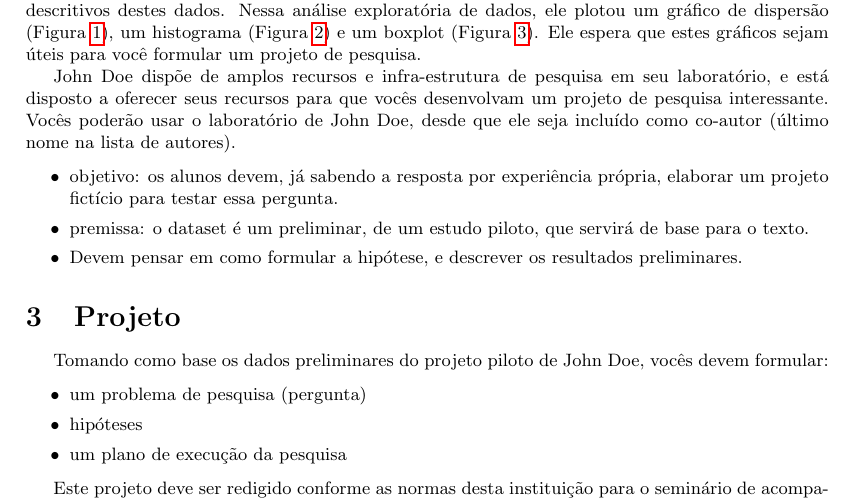
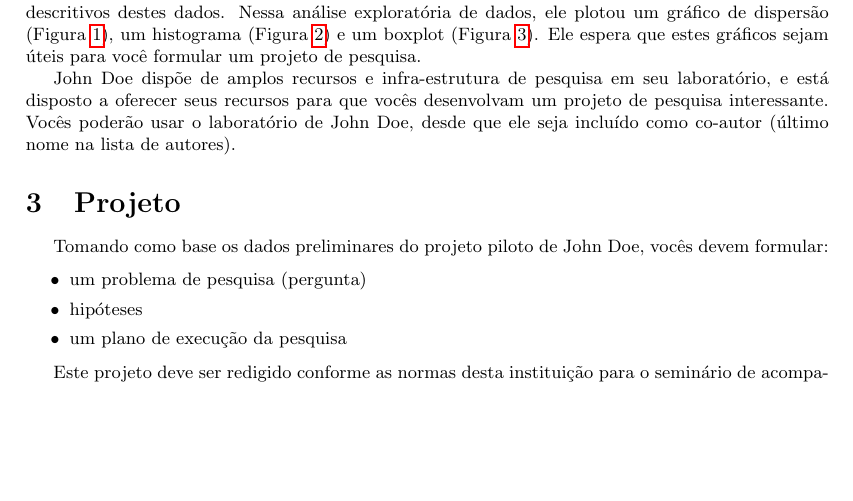
Before and after one commit to philsf/Metodologia_Cientifica, a LaTeX document (Trabalhos/MC-Avaliacao_parcial.tex): part of page 2 of 4, cut so that both start at the same text, the shorter picture padded with empty space. Compiled offline with pdfLaTeX.

Commit message:
* Trabalhos/MC-Avaliacao_parcial.tex: Removido texto preliminar da issue

```diff
--- a/Trabalhos/MC-Avaliacao_parcial.tex
+++ b/Trabalhos/MC-Avaliacao_parcial.tex
@@ -147,14 +147,14 @@ vocês desenvolvam um projeto de pesquisa interessante. Vocês poderão
 usar o laboratório de John Doe, desde que ele seja incluído como
 co-autor (último nome na lista de autores).
 
-\begin{itemize}
-\item objetivo: os alunos devem, já sabendo a resposta por experiência
-  própria, elaborar um projeto fictício para testar essa pergunta.
-\item premissa: o dataset é um preliminar, de um estudo piloto, que
-  servirá de base para o texto.
-\item Devem pensar em como formular a hipótese, e descrever os
-  resultados preliminares.
-\end{itemize}
+% \begin{itemize}
+% \item objetivo: os alunos devem, já sabendo a resposta por experiência
+%   própria, elaborar um projeto fictício para testar essa pergunta.
+% \item premissa: o dataset é um preliminar, de um estudo piloto, que
+%   servirá de base para o texto.
+% \item Devem pensar em como formular a hipótese, e descrever os
+%   resultados preliminares.
+% \end{itemize}
 
 \section{Projeto}
 
```
